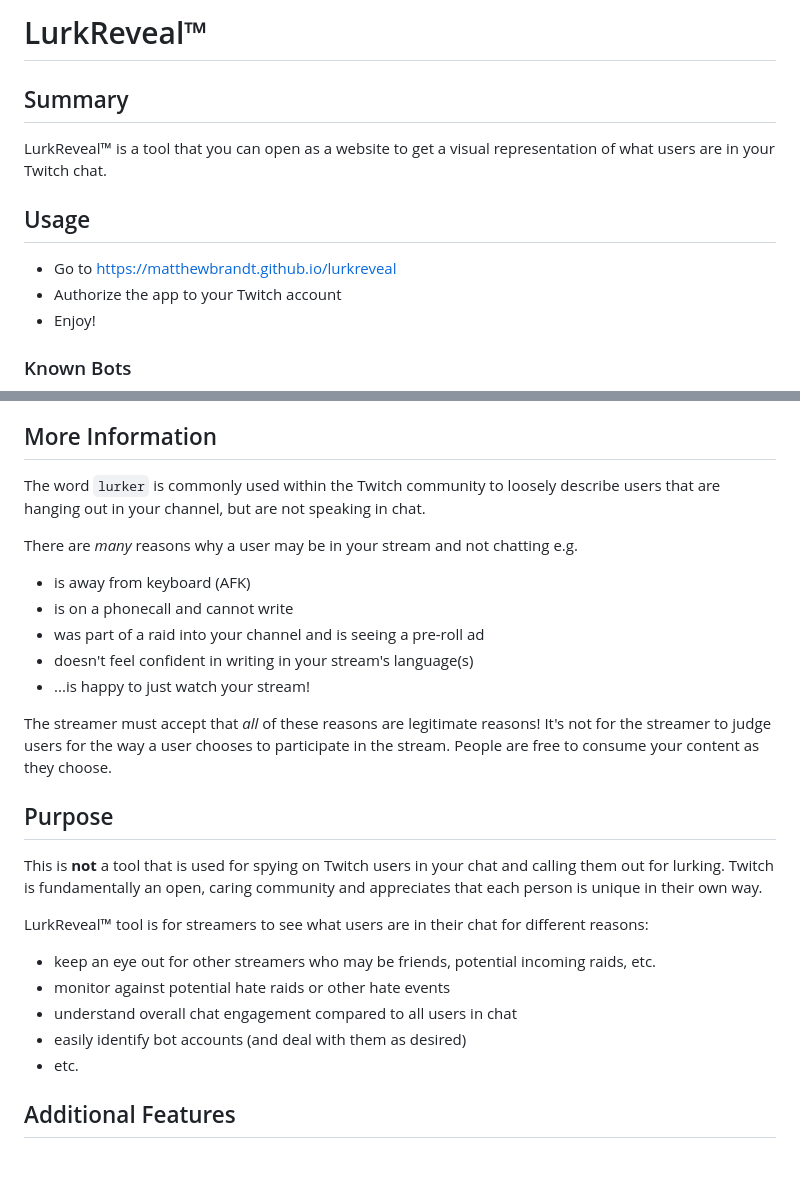
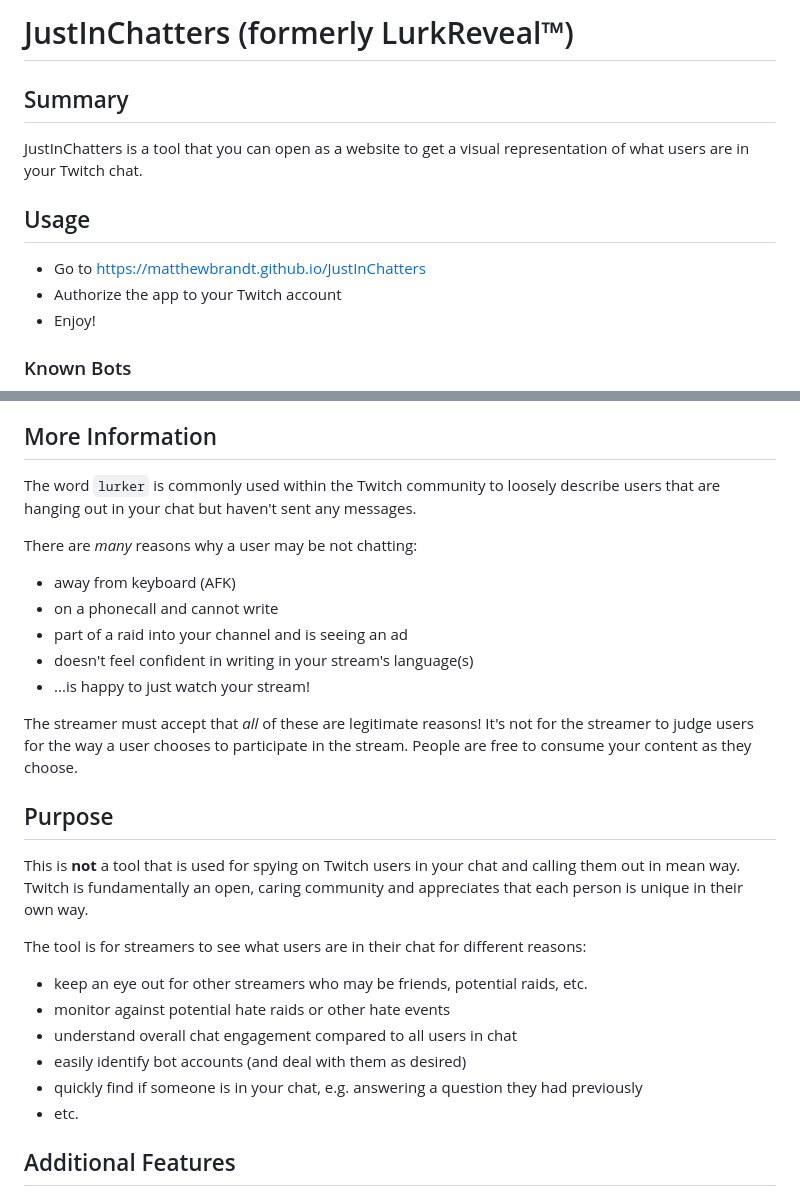
Before and after one commit to matthewbrandt/JustInChatters, a Markdown page: README.MD, 2 parts joined by grey strips. Rendered like a GitHub page; blank space fills up the shorter version.

```diff
--- a/README.MD
+++ b/README.MD
@@ -1,12 +1,12 @@
-# LurkReveal&trade;
+# JustInChatters (formerly LurkReveal&trade;)
 
 ## Summary
 
-LurkReveal&trade; is a tool that you can open as a website to get a visual representation of what users are in your Twitch chat.
+JustInChatters is a tool that you can open as a website to get a visual representation of what users are in your Twitch chat.
 
 ## Usage
 
-- Go to https://matthewbrandt.github.io/lurkreveal
+- Go to https://matthewbrandt.github.io/JustInChatters
 - Authorize the app to your Twitch account
 - Enjoy!
 
@@ -18,28 +18,29 @@ Some bots are connected to your chat because they provide a service like stream
 
 ## More Information
 
-The word `lurker` is commonly used within the Twitch community to loosely describe users that are hanging out in your channel, but are not speaking in chat.
+The word `lurker` is commonly used within the Twitch community to loosely describe users that are hanging out in your chat but haven't sent any messages.
 
-There are _many_ reasons why a user may be in your stream and not chatting e.g.
+There are _many_ reasons why a user may be not chatting:
 
-- is away from keyboard (AFK)
-- is on a phonecall and cannot write
-- was part of a raid into your channel and is seeing a pre-roll ad
+- away from keyboard (AFK)
+- on a phonecall and cannot write
+- part of a raid into your channel and is seeing an ad
 - doesn't feel confident in writing in your stream's language(s)
 - ...is happy to just watch your stream!
 
-The streamer must accept that _all_ of these reasons are legitimate reasons! It's not for the streamer to judge users for the way a user chooses to participate in the stream. People are free to consume your content as they choose.
+The streamer must accept that _all_ of these are legitimate reasons! It's not for the streamer to judge users for the way a user chooses to participate in the stream. People are free to consume your content as they choose.
 
 ## Purpose
 
-This is **not** a tool that is used for spying on Twitch users in your chat and calling them out for lurking. Twitch is fundamentally an open, caring community and appreciates that each person is unique in their own way.
+This is **not** a tool that is used for spying on Twitch users in your chat and calling them out in mean way. Twitch is fundamentally an open, caring community and appreciates that each person is unique in their own way.
 
-LurkReveal&trade; tool is for streamers to see what users are in their chat for different reasons:
+The tool is for streamers to see what users are in their chat for different reasons:
 
-- keep an eye out for other streamers who may be friends, potential incoming raids, etc.
+- keep an eye out for other streamers who may be friends, potential raids, etc.
 - monitor against potential hate raids or other hate events
 - understand overall chat engagement compared to all users in chat
 - easily identify bot accounts (and deal with them as desired)
+- quickly find if someone is in your chat, e.g. answering a question they had previously
 - etc.
 
 ## Additional Features
```
